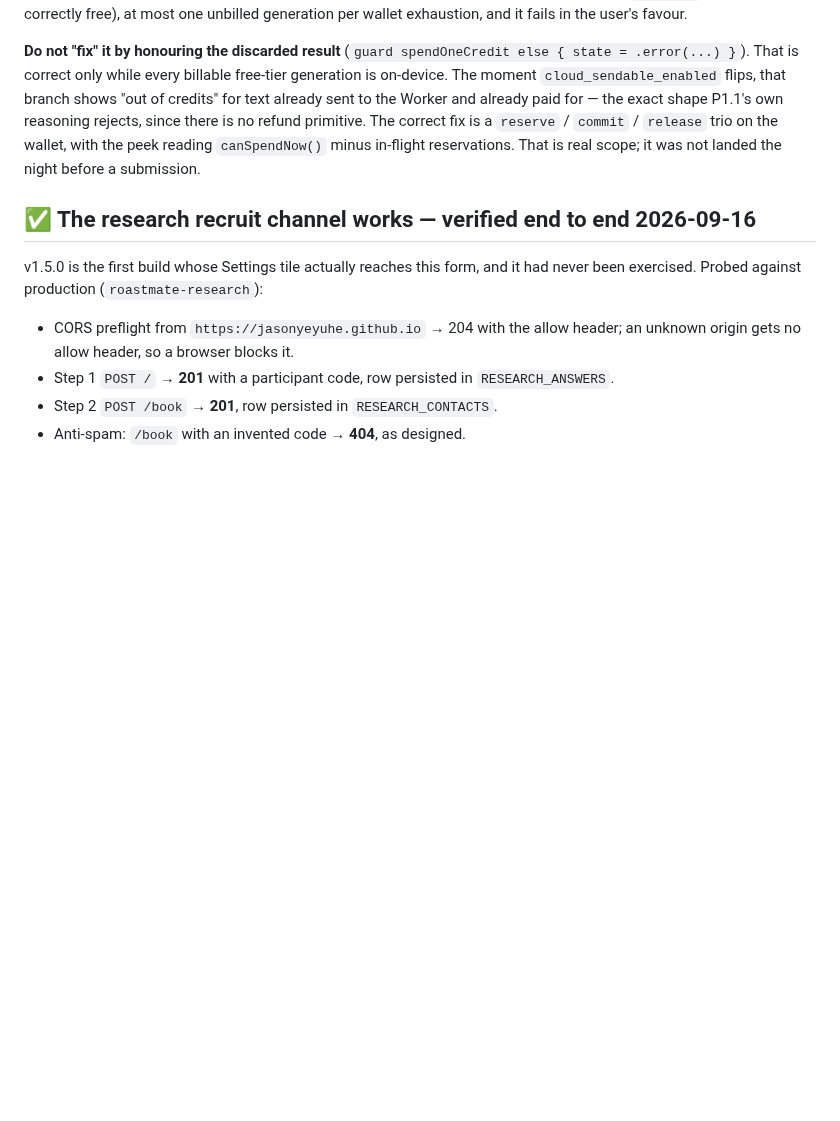
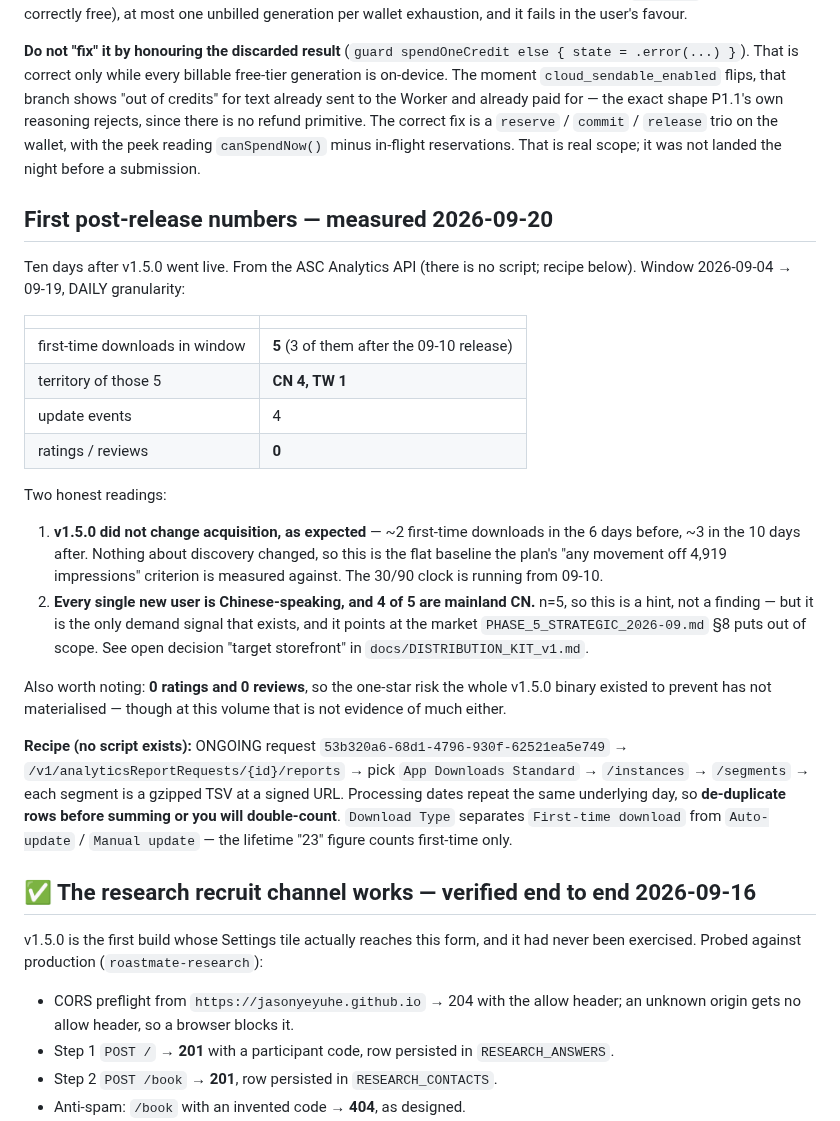
Before and after one commit to JasonYeYuhe/RoastMate-iOS, a Markdown page: docs/HANDOFF_v1.6_NEXT_SESSION.md, the part around the change. GitHub-like rendering; blank space fills up the shorter version.

Commit message:
docs: first post-release numbers — flat acquisition, and every new user is Chinese
Ten days after v1.5.0 went live, from the ASC Analytics API (no script exists;
the recipe and its double-counting trap are recorded in the handoff).

Window 2026-09-04 → 09-19: 5 first-time downloads, 3 of them after the 09-10
release, plus 4 update events. 0 ratings, 0 reviews.

Two readings, both worth keeping. First, v1.5.0 did not move acquisition — ~2
first-time downloads in the 6 days before versus ~3 in the 10 days after.
That is expected, since nothing about discovery changed, and it is the flat
baseline the plan's "any movement off 4,919 impressions" criterion measures
against.

Second, and decision-relevant: all 5 new users are Chinese-speaking and 4 of
them are mainland CN. n=5 is a hint rather than a finding, but it is the only
demand signal this product has ever produced, and it points squarely at the
market PHASE_5_STRATEGIC §8 puts out of scope — which is the open "target
storefront" decision in the distribution kit, now with evidence attached.

Co-Authored-By: Claude Opus 5 <noreply@anthropic.com>

```diff
--- a/docs/HANDOFF_v1.6_NEXT_SESSION.md
+++ b/docs/HANDOFF_v1.6_NEXT_SESSION.md
@@ -169,6 +169,44 @@ trio on the wallet, with the peek reading `canSpendNow()` minus in-flight
 reservations. That is real scope; it was not landed the night before a
 submission.
 
+## First post-release numbers — measured 2026-09-20
+
+Ten days after v1.5.0 went live. From the ASC Analytics API (there is no script;
+recipe below). Window 2026-09-04 → 09-19, DAILY granularity:
+
+| | |
+|---|---|
+| first-time downloads in window | **5** (3 of them after the 09-10 release) |
+| territory of those 5 | **CN 4, TW 1** |
+| update events | 4 |
+| ratings / reviews | **0** |
+
+Two honest readings:
+
+1. **v1.5.0 did not change acquisition, as expected** — ~2 first-time downloads
+   in the 6 days before, ~3 in the 10 days after. Nothing about discovery
+   changed, so this is the flat baseline the plan's "any movement off 4,919
+   impressions" criterion is measured against. The 30/90 clock is running from
+   09-10.
+2. **Every single new user is Chinese-speaking, and 4 of 5 are mainland CN.**
+   n=5, so this is a hint, not a finding — but it is the only demand signal that
+   exists, and it points at the market `PHASE_5_STRATEGIC_2026-09.md` §8 puts out
+   of scope. See open decision "target storefront" in
+   `docs/DISTRIBUTION_KIT_v1.md`.
+
+Also worth noting: **0 ratings and 0 reviews**, so the one-star risk the whole
+v1.5.0 binary existed to prevent has not materialised — though at this volume
+that is not evidence of much either.
+
+**Recipe (no script exists):** ONGOING request
+`53b320a6-68d1-4796-930f-62521ea5e749` →
+`/v1/analyticsReportRequests/{id}/reports` → pick `App Downloads Standard` →
+`/instances` → `/segments` → each segment is a gzipped TSV at a signed URL.
+Processing dates repeat the same underlying day, so **de-duplicate rows before
+summing or you will double-count**. `Download Type` separates
+`First-time download` from `Auto-update` / `Manual update` — the lifetime "23"
+figure counts first-time only.
+
 ## ✅ The research recruit channel works — verified end to end 2026-09-16
 
 v1.5.0 is the first build whose Settings tile actually reaches this form, and it
```
